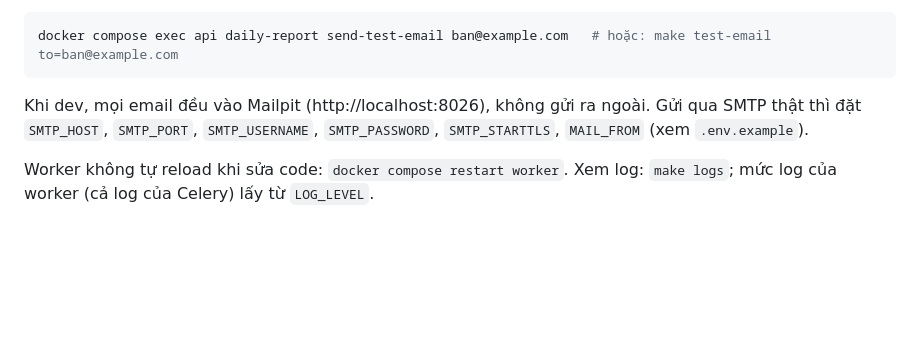
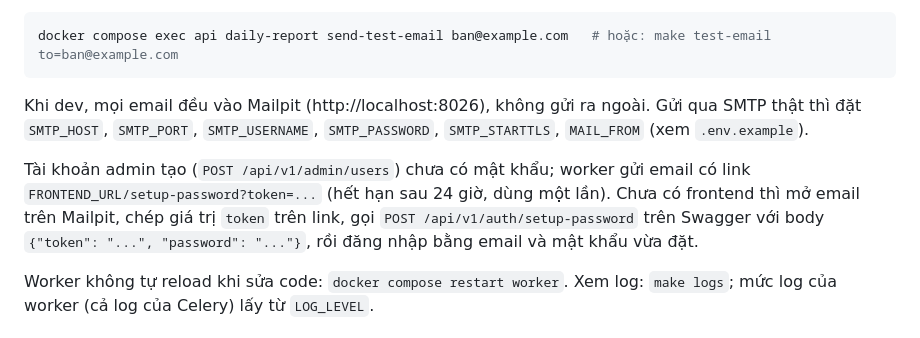
Before and after one commit to awesome-academy/python-engineer26_daily-report-system-thanhld, a Markdown page: README.md, the part around the change. Drawn GitHub-style; blank space fills up the shorter version.

```diff
--- a/README.md
+++ b/README.md
@@ -64,6 +64,8 @@ docker compose exec api daily-report send-test-email ban@example.com   # hoặc:
 
 Khi dev, mọi email đều vào Mailpit (http://localhost:8026), không gửi ra ngoài. Gửi qua SMTP thật thì đặt `SMTP_HOST`, `SMTP_PORT`, `SMTP_USERNAME`, `SMTP_PASSWORD`, `SMTP_STARTTLS`, `MAIL_FROM` (xem `.env.example`).
 
+Tài khoản admin tạo (`POST /api/v1/admin/users`) chưa có mật khẩu; worker gửi email có link `FRONTEND_URL/setup-password?token=...` (hết hạn sau 24 giờ, dùng một lần). Chưa có frontend thì mở email trên Mailpit, chép giá trị `token` trên link, gọi `POST /api/v1/auth/setup-password` trên Swagger với body `{"token": "...", "password": "..."}`, rồi đăng nhập bằng email và mật khẩu vừa đặt.
+
 Worker không tự reload khi sửa code: `docker compose restart worker`. Xem log: `make logs`; mức log của worker (cả log của Celery) lấy từ `LOG_LEVEL`.
 
 ## Dữ liệu mẫu
```
Also changed, not shown: docs/api-design.md (+5 -2 lines), docs/database.md (+2 -0 lines).
